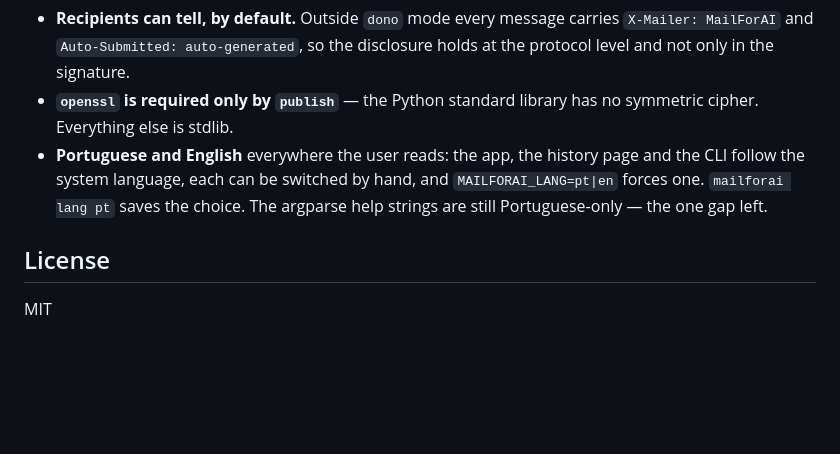
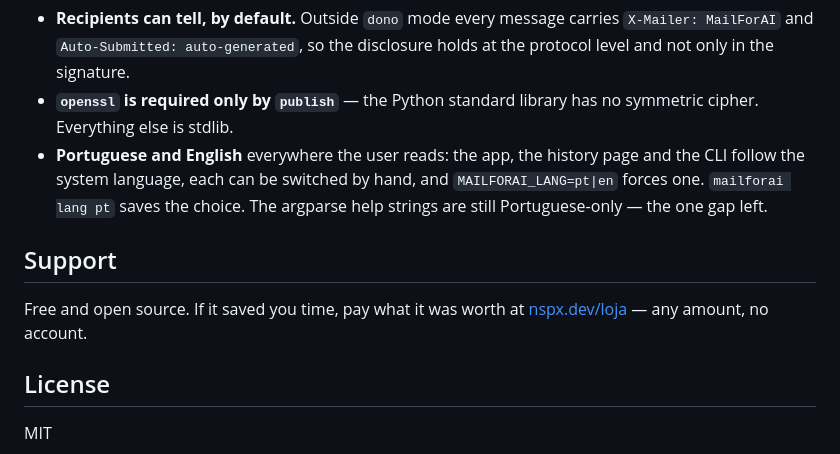
Before and after one commit to NspxMiguel/MailForAI, a Markdown page: README.md, the part around the change. GitHub-like rendering; blank space fills up the shorter version.

Commit message:
Add a Support section pointing to the NSPX store

```diff
--- a/README.md
+++ b/README.md
@@ -421,6 +421,10 @@ tests/                 fake mail server and the end-to-end flow test
   `MAILFORAI_LANG=pt|en` forces one. `mailforai lang pt` saves the choice.
   The argparse help strings are still Portuguese-only — the one gap left.
 
+## Support
+
+Free and open source. If it saved you time, pay what it was worth at [nspx.dev/loja](https://www.nspx.dev/loja/) — any amount, no account.
+
 ## License
 
 MIT
```
